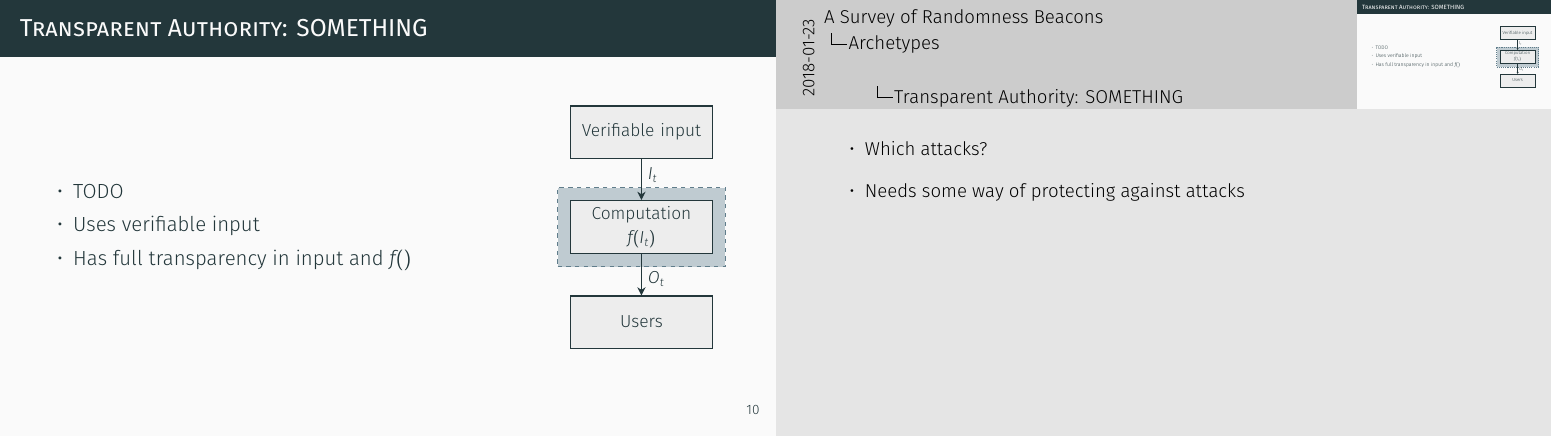
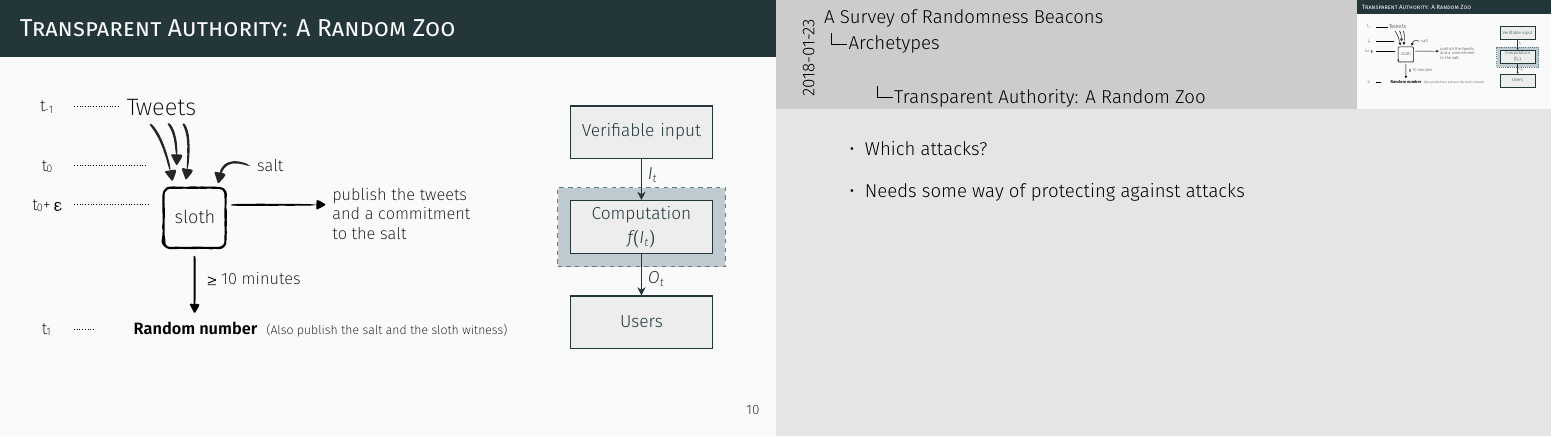
Before and after one commit to randomchain/beacon-taxonomy-presentation, LaTeX slides (main.tex, which reads content/archetypes/meta.tex): page 11 of 19. Compiled offline with XeLaTeX.

Commit message:
adding random zoo figure

```diff
--- a/content/archetypes/meta.tex
+++ b/content/archetypes/meta.tex
@@ -169,18 +169,10 @@
     \end{itemize}
 }
 
-\begin{frame}{Transparent Authority: SOMETHING}
+\begin{frame}{Transparent Authority: A Random Zoo}
     \begin{columns}
         \begin{column}{0.7\textwidth}
-            \begin{itemize}
-								\item TODO
-                \item Uses verifiable input
-                \item Has full transparency in input and $f()$
-                %\item Issues to consider:
-                %\begin{itemize}
-                %    \item Everybody can see input \textrightarrow{} needs a way of guarding against last-draw and pre-computation.
-                %\end{itemize}
-            \end{itemize}
+            \includegraphics[width=\textwidth]{figures/ARandomZoo.pdf}
         \end{column}
         \begin{column}{0.3\textwidth}
             \begin{center}
```
Also changed, not shown: figures/ARandomZoo.pdf (added), content/archetypes/meta.tex (8 more changed lines).
